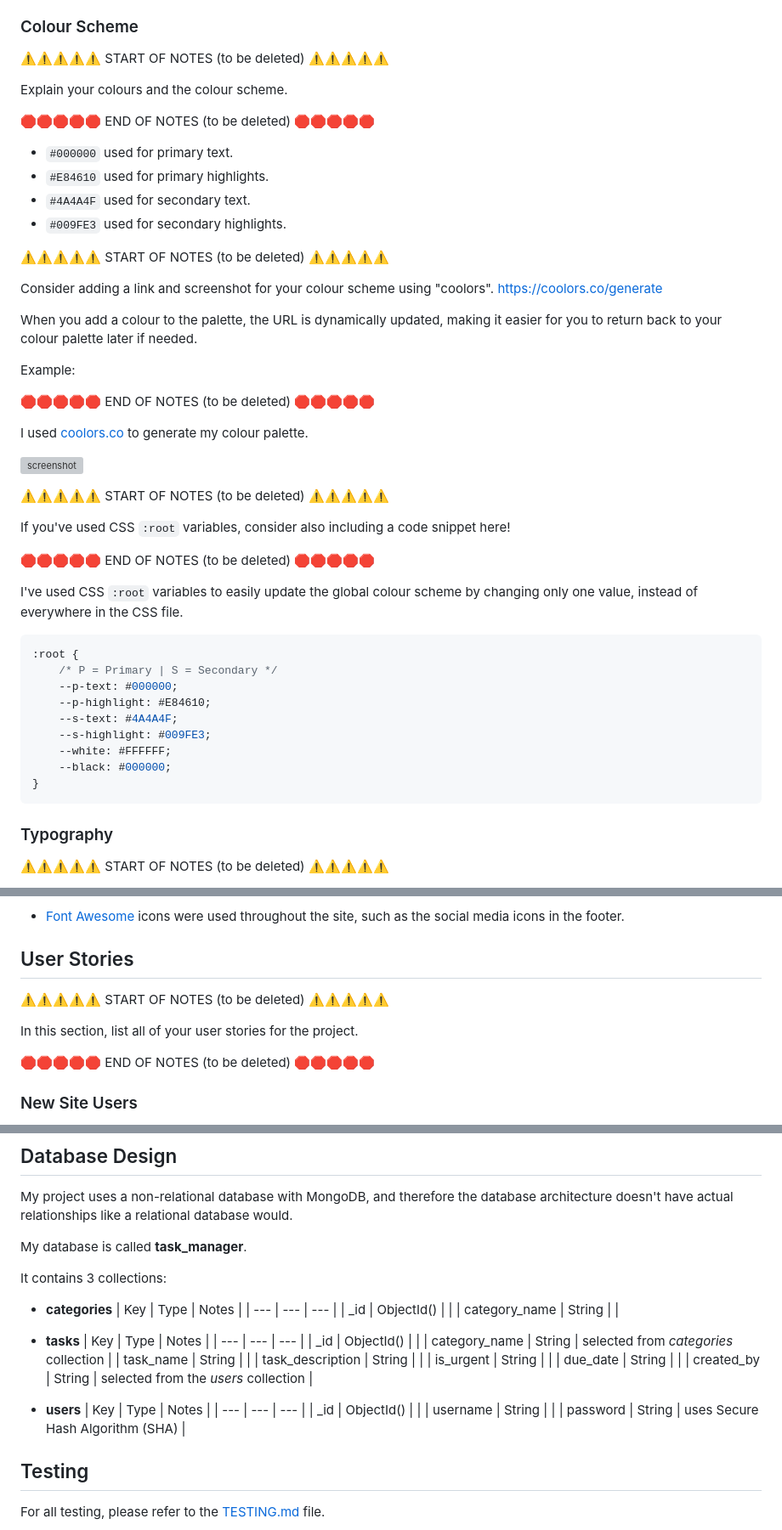
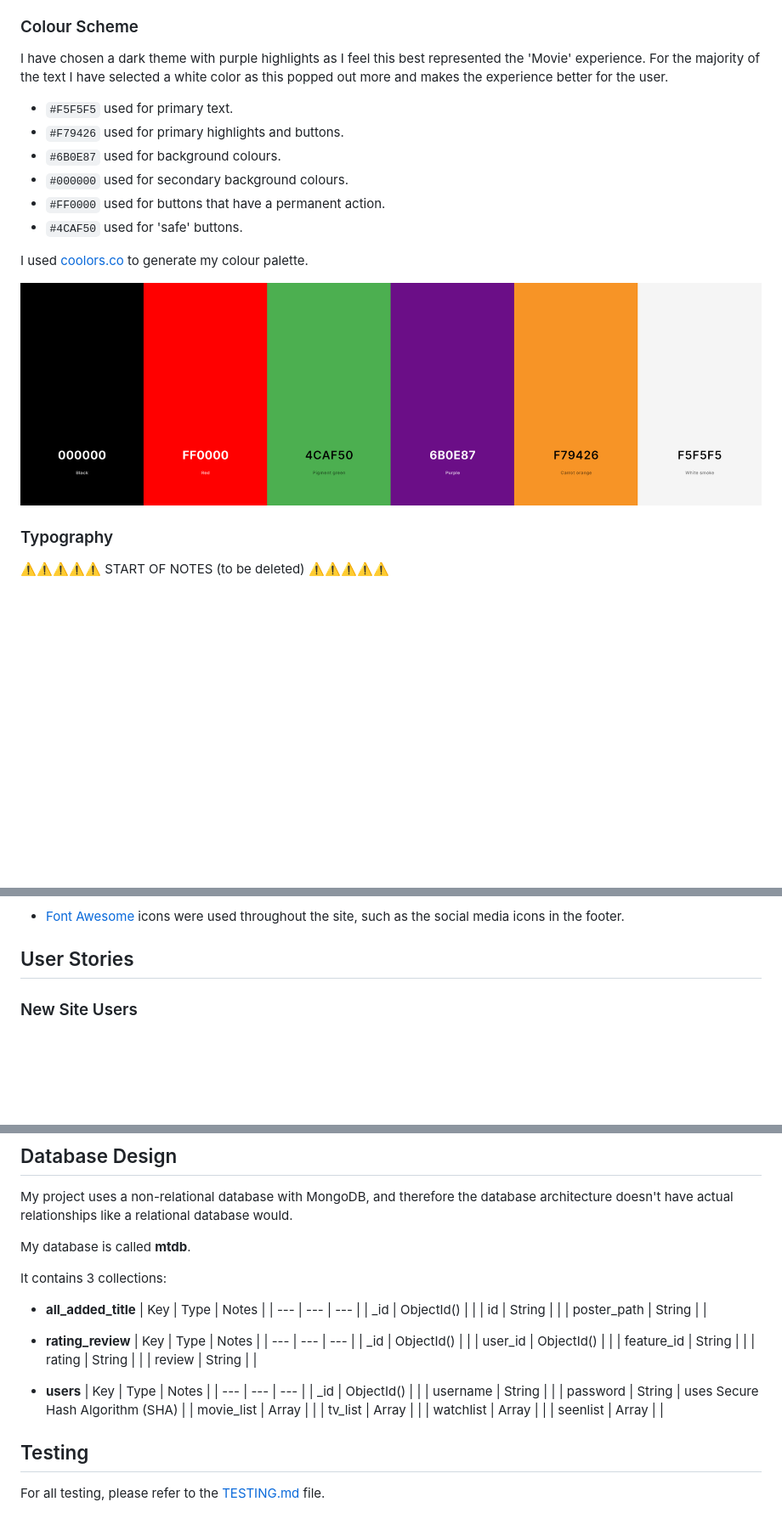
Before and after one commit to dougyb83/MTDb-Movie-Television-Database, a Markdown page: README.md, 3 parts joined by grey strips. Shown: that part at 85% size. Rendered like a GitHub page; pictures changed too: documentation/colour-pallette.png (added); blank space fills up the shorter version; grey boxes are pictures that could not be loaded.

Commit message:
Add colour scheme and DB design to README

````diff
--- a/README.md
+++ b/README.md
@@ -40,51 +16,18 @@ Once the user is logged in they will be presented with a library of all the movi
 
 ### Colour Scheme
 
-⚠️⚠️⚠️⚠️⚠️ START OF NOTES (to be deleted) ⚠️⚠️⚠️⚠️⚠️
+I have chosen a dark theme with purple highlights as I feel this best represented the 'Movie' experience. For the majority of the text I have selected a white color as this popped out more and makes the experience better for the user.
 
-Explain your colours and the colour scheme.
+- `#F5F5F5` used for primary text.
+- `#F79426` used for primary highlights and buttons.
+- `#6B0E87` used for background colours.
+- `#000000` used for secondary background colours.
+- `#FF0000` used for buttons that have a permanent action.
+- `#4CAF50` used for 'safe' buttons.
 
-🛑🛑🛑🛑🛑 END OF NOTES (to be deleted) 🛑🛑🛑🛑🛑
+I used [coolors.co](https://coolors.co/000000-ff0000-4caf50-6b0e87-f79426-f5f5f5) to generate my colour palette.
 
-- `#000000` used for primary text.
-- `#E84610` used for primary highlights.
-- `#4A4A4F` used for secondary text.
-- `#009FE3` used for secondary highlights.
-
-⚠️⚠️⚠️⚠️⚠️ START OF NOTES (to be deleted) ⚠️⚠️⚠️⚠️⚠️
-
-Consider adding a link and screenshot for your colour scheme using "coolors".
-https://coolors.co/generate
-
-When you add a colour to the palette, the URL is dynamically updated, making it easier for you to return back to your colour palette later if needed.
-
-Example:
-
-🛑🛑🛑🛑🛑 END OF NOTES (to be deleted) 🛑🛑🛑🛑🛑
-
-I used [coolors.co](https://coolors.co/e84610-009fe3-4a4a4f-445261-d63649-e6ecf0-000000) to generate my colour palette.
-
-![screenshot](documentation/coolors.png)
-
-⚠️⚠️⚠️⚠️⚠️ START OF NOTES (to be deleted) ⚠️⚠️⚠️⚠️⚠️
-
-If you've used CSS `:root` variables, consider also including a code snippet here!
-
-🛑🛑🛑🛑🛑 END OF NOTES (to be deleted) 🛑🛑🛑🛑🛑
-
-I've used CSS `:root` variables to easily update the global colour scheme by changing only one value, instead of everywhere in the CSS file.
-
-```css
-:root {
-    /* P = Primary | S = Secondary */
-    --p-text: #000000;
-    --p-highlight: #E84610;
-    --s-text: #4A4A4F;
-    --s-highlight: #009FE3;
-    --white: #FFFFFF;
-    --black: #000000;
-}
-```
+![screenshot](documentation/colour-pallette.png)
 
 ### Typography
 
@@ -105,12 +48,6 @@ Example:
 - [Font Awesome](https://fontawesome.com) icons were used throughout the site, such as the social media icons in the footer.
 
 ## User Stories
-
-⚠️⚠️⚠️⚠️⚠️ START OF NOTES (to be deleted) ⚠️⚠️⚠️⚠️⚠️
-
-In this section, list all of your user stories for the project.
-
-🛑🛑🛑🛑🛑 END OF NOTES (to be deleted) 🛑🛑🛑🛑🛑
 
 ### New Site Users
 
@@ -293,26 +230,26 @@ Feel free to delete any unused items below as necessary.
 My project uses a non-relational database with MongoDB, and therefore the database architecture
 doesn't have actual relationships like a relational database would.
 
-My database is called **task_manager**.
+My database is called **mtdb**.
 
 It contains 3 collections:
 
-- **categories**
+- **all_added_title**
     | Key | Type | Notes |
     | --- | --- | --- |
     | _id | ObjectId() | |
-    | category_name | String | |
+    | id | String | |
+    | poster_path | String | |
 
-- **tasks**
+- **rating_review**
     | Key | Type | Notes |
     | --- | --- | --- |
     | _id | ObjectId() | |
-    | category_name | String | selected from *categories* collection |
-    | task_name | String | |
-    | task_description | String | |
-    | is_urgent | String | |
-    | due_date | String | |
-    | created_by | String | selected from the *users* collection |
+    | user_id | ObjectId() | |
+    | feature_id | String | |
+    | rating | String | |
+    | review | String | |
+
 
 - **users**
     | Key | Type | Notes |
@@ -320,6 +257,10 @@ It contains 3 collections:
     | _id | ObjectId() | |
     | username | String | |
     | password | String | uses Secure Hash Algorithm (SHA) |
+    | movie_list | Array | |
+    | tv_list | Array | |
+    | watchlist | Array | |
+    | seenlist | Array | |
 
 ## Testing
 
````
Also changed, not shown: other parts of README.md (+4 -28 lines), documentation/mockup.png (added), 3 other files.
